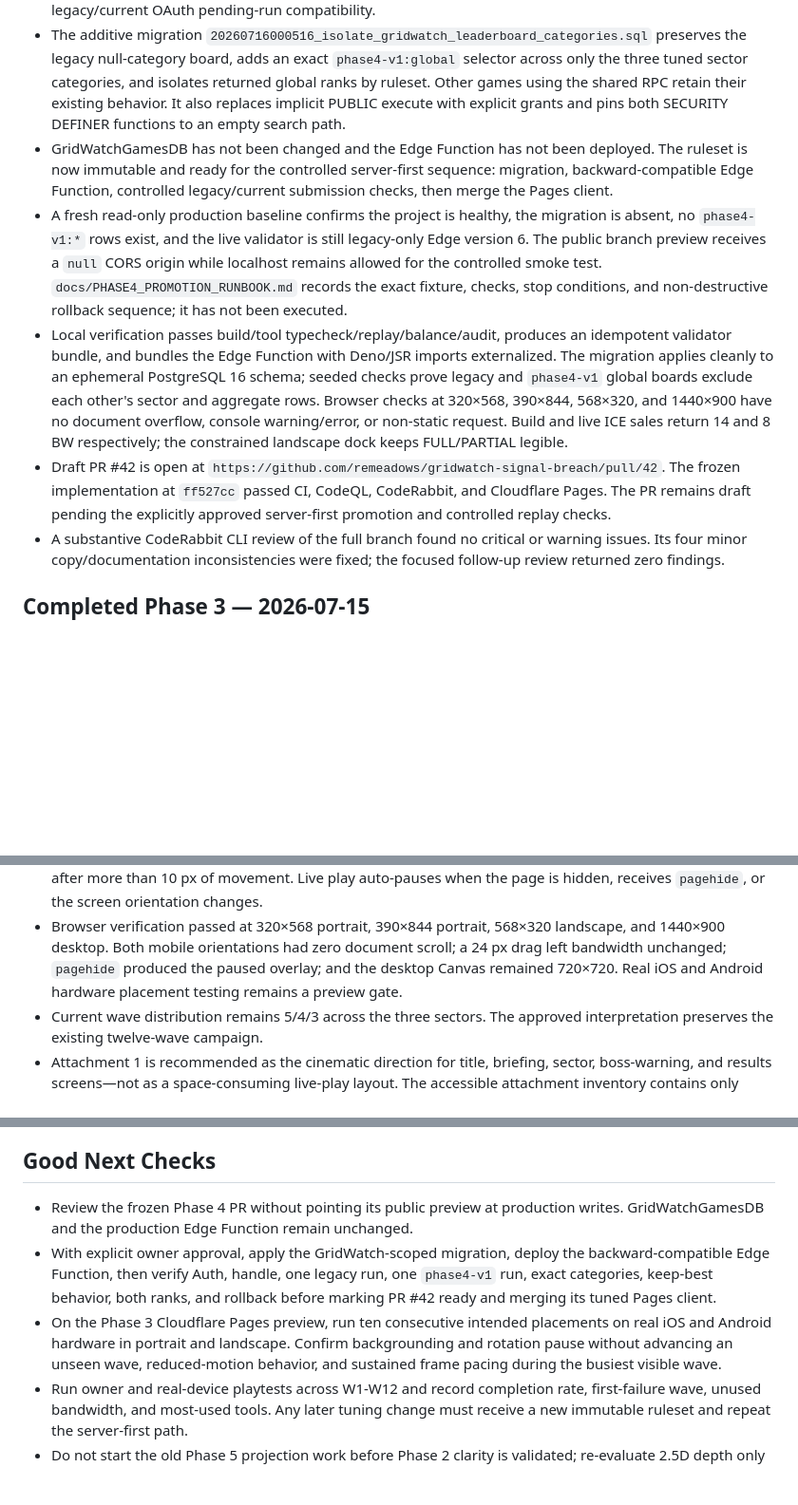
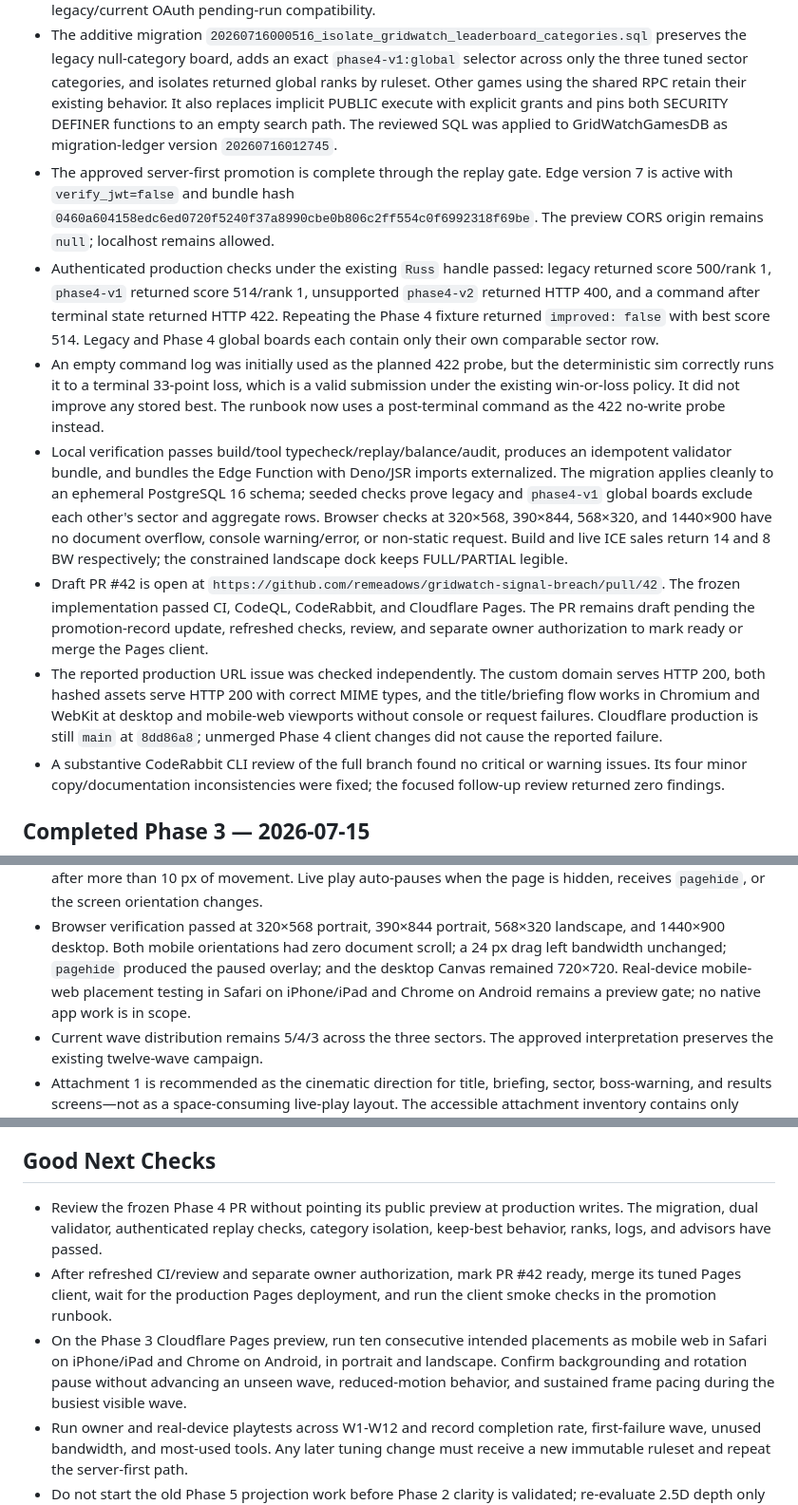
Before and after one commit to remeadows/gridwatch-signal-breach, a Markdown page: HANDOFF.md, 3 parts joined by grey strips. Shown at 95% size. Drawn GitHub-style; blank space fills up the shorter version.

```diff
--- a/HANDOFF.md
+++ b/HANDOFF.md
@@ -37,17 +37,23 @@
   only the three tuned sector categories, and isolates returned global ranks by
   ruleset. Other games using the shared RPC retain their existing behavior. It
   also replaces implicit PUBLIC execute with explicit grants and pins both
-  SECURITY DEFINER functions to an empty search path.
-- GridWatchGamesDB has not been changed and the Edge Function has not been
-  deployed. The ruleset is now immutable and ready for the controlled
-  server-first sequence: migration, backward-compatible Edge Function,
-  controlled legacy/current submission checks, then merge the Pages client.
-- A fresh read-only production baseline confirms the project is healthy, the
-  migration is absent, no `phase4-v1:*` rows exist, and the live validator is
-  still legacy-only Edge version 6. The public branch preview receives a `null`
-  CORS origin while localhost remains allowed for the controlled smoke test.
-  `docs/PHASE4_PROMOTION_RUNBOOK.md` records the exact fixture, checks, stop
-  conditions, and non-destructive rollback sequence; it has not been executed.
+  SECURITY DEFINER functions to an empty search path. The reviewed SQL was
+  applied to GridWatchGamesDB as migration-ledger version `20260716012745`.
+- The approved server-first promotion is complete through the replay gate.
+  Edge version 7 is active with `verify_jwt=false` and bundle hash
+  `0460a604158edc6ed0720f5240f37a8990cbe0b806c2ff554c0f6992318f69be`.
+  The preview CORS origin remains `null`; localhost remains allowed.
+- Authenticated production checks under the existing `Russ` handle passed:
+  legacy returned score 500/rank 1, `phase4-v1` returned score 514/rank 1,
+  unsupported `phase4-v2` returned HTTP 400, and a command after terminal state
+  returned HTTP 422. Repeating the Phase 4 fixture returned `improved: false`
+  with best score 514. Legacy and Phase 4 global boards each contain only their
+  own comparable sector row.
+- An empty command log was initially used as the planned 422 probe, but the
+  deterministic sim correctly runs it to a terminal 33-point loss, which is a
+  valid submission under the existing win-or-loss policy. It did not improve
+  any stored best. The runbook now uses a post-terminal command as the 422
+  no-write probe instead.
 - Local verification passes build/tool typecheck/replay/balance/audit, produces
   an idempotent validator bundle, and bundles the Edge Function with Deno/JSR
   imports externalized. The migration applies cleanly to an ephemeral PostgreSQL
@@ -58,9 +64,15 @@
   the constrained landscape dock keeps FULL/PARTIAL legible.
 - Draft PR #42 is open at
   `https://github.com/remeadows/gridwatch-signal-breach/pull/42`. The frozen
-  implementation at `ff527cc` passed CI, CodeQL, CodeRabbit, and Cloudflare
-  Pages. The PR remains draft pending the explicitly approved server-first
-  promotion and controlled replay checks.
+  implementation passed CI, CodeQL, CodeRabbit, and Cloudflare Pages. The PR
+  remains draft pending the promotion-record update, refreshed checks, review,
+  and separate owner authorization to mark ready or merge the Pages client.
+- The reported production URL issue was checked independently. The custom
+  domain serves HTTP 200, both hashed assets serve HTTP 200 with correct MIME
+  types, and the title/briefing flow works in Chromium and WebKit at desktop and
+  mobile-web viewports without console or request failures. Cloudflare production
+  is still `main` at `8dd86a8`; unmerged Phase 4 client changes did not cause the
+  reported failure.
 - A substantive CodeRabbit CLI review of the full branch found no critical or
   warning issues. Its four minor copy/documentation inconsistencies were fixed;
   the focused follow-up review returned zero findings.
@@ -154,8 +167,9 @@
 - Browser verification passed at 320×568 portrait, 390×844 portrait, 568×320
   landscape, and 1440×900 desktop. Both mobile orientations had zero document
   scroll; a 24 px drag left bandwidth unchanged; `pagehide` produced the paused
-  overlay; and the desktop Canvas remained 720×720. Real iOS and Android hardware
-  placement testing remains a preview gate.
+  overlay; and the desktop Canvas remained 720×720. Real-device mobile-web
+  placement testing in Safari on iPhone/iPad and Chrome on Android remains a
+  preview gate; no native app work is in scope.
 - Current wave distribution remains 5/4/3 across the three sectors. The approved
   interpretation preserves the existing twelve-wave campaign.
 - Attachment 1 is recommended as the cinematic direction for title, briefing,
@@ -219,15 +233,16 @@ Note: the previous "zero network / no `import.meta.env`" invariant no longer hol
 ## Good Next Checks
 
 - Review the frozen Phase 4 PR without pointing its public preview at production
-  writes. GridWatchGamesDB and the production Edge Function remain unchanged.
-- With explicit owner approval, apply the GridWatch-scoped migration, deploy the
-  backward-compatible Edge Function, then verify Auth, handle, one legacy run,
-  one `phase4-v1` run, exact categories, keep-best behavior, both ranks, and
-  rollback before marking PR #42 ready and merging its tuned Pages client.
+  writes. The migration, dual validator, authenticated replay checks, category
+  isolation, keep-best behavior, ranks, logs, and advisors have passed.
+- After refreshed CI/review and separate owner authorization, mark PR #42 ready,
+  merge its tuned Pages client, wait for the production Pages deployment, and
+  run the client smoke checks in the promotion runbook.
 - On the Phase 3 Cloudflare Pages preview, run ten consecutive intended placements
-  on real iOS and Android hardware in portrait and landscape. Confirm backgrounding
-  and rotation pause without advancing an unseen wave, reduced-motion behavior,
-  and sustained frame pacing during the busiest visible wave.
+  as mobile web in Safari on iPhone/iPad and Chrome on Android, in portrait and
+  landscape. Confirm backgrounding and rotation pause without advancing an unseen
+  wave, reduced-motion behavior, and sustained frame pacing during the busiest
+  visible wave.
 - Run owner and real-device playtests across W1-W12 and record completion rate,
   first-failure wave, unused bandwidth, and most-used tools. Any later tuning
   change must receive a new immutable ruleset and repeat the server-first path.
```
Also changed, not shown: other parts of HANDOFF.md (+5 -4 lines), docs/PHASE4_PROMOTION_RUNBOOK.md (+47 -15 lines).
